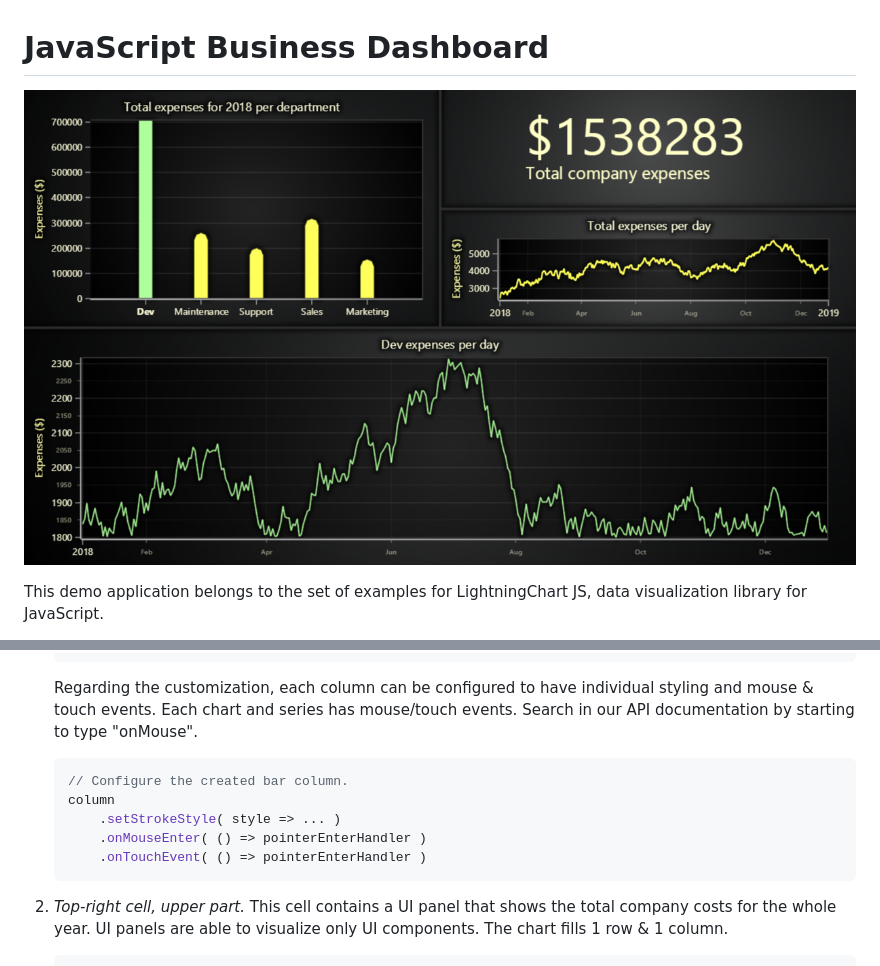
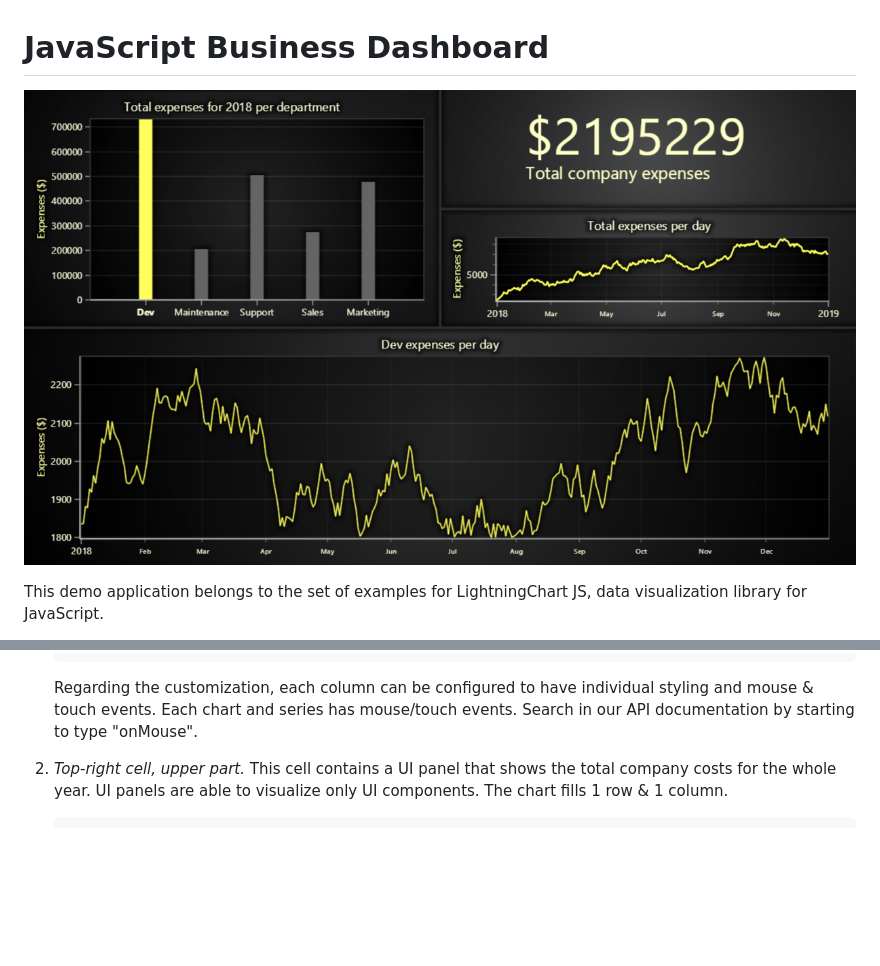
Before and after one commit to Lightning-Chart/lcjs-example-0503-dashboardBusiness, a Markdown page: README.md, 2 parts joined by grey strips. Rendered like a GitHub page; pictures changed too: dashboardBusiness-darkGold.png; blank space fills up the shorter version.

````diff
--- a/README.md
+++ b/README.md
@@ -56,14 +56,6 @@ The dashboard grid is created with 4 rows and 2 columns. Some visualization comp
     ```
 
     Regarding the customization, each column can be configured to have individual styling and mouse & touch events. Each chart and series has mouse/touch events. Search in our API documentation by starting to type "onMouse".
-
-    ```javascript
-    // Configure the created bar column.
-    column
-        .setStrokeStyle( style => ... )
-        .onMouseEnter( () => pointerEnterHandler )
-        .onTouchEvent( () => pointerEnterHandler )
-    ```
 
 2. _Top-right cell, upper part._ This cell contains a UI panel that shows the total company costs for the whole year. UI panels are able to visualize only UI components. The chart fills 1 row & 1 column.
 
````
Also changed, not shown: other parts of README.md (+19 -19 lines), dashboardBusiness-cyberSpace.png, dashboardBusiness-light.png, dashboardBusiness-lightNature.png, dashboardBusiness-turquoiseHexagon.png, 2 other files.
